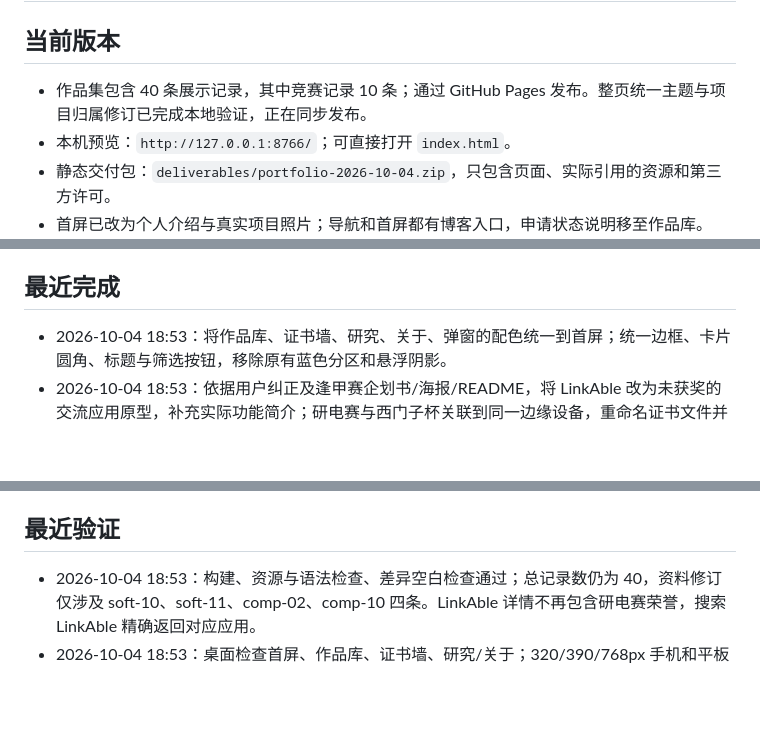
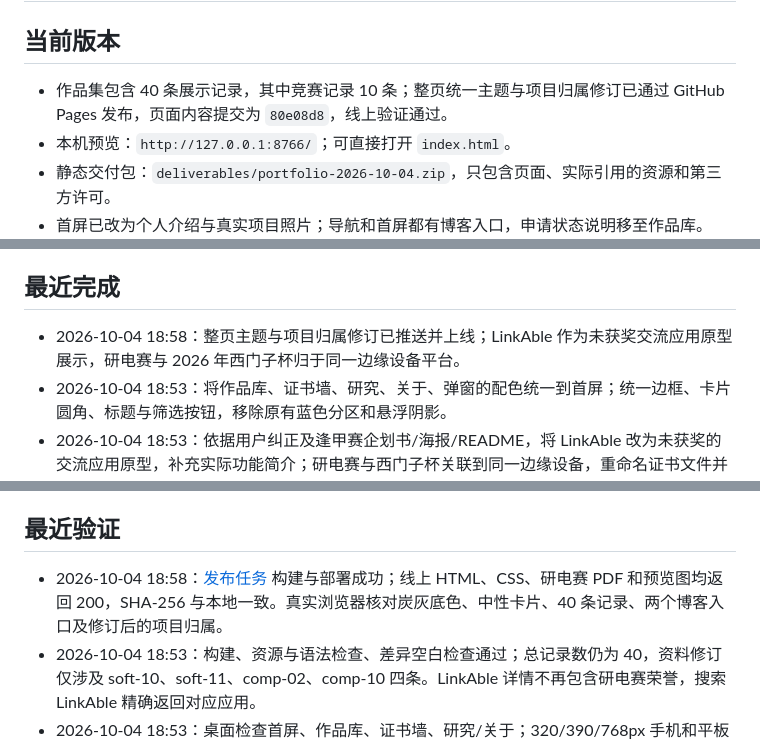
Before and after one commit to insistgang/portfolio, a Markdown page: ROADMAP.md, 3 parts joined by grey strips. GitHub-like rendering; blank space fills up the shorter version.

Commit message:
docs: 记录整页主题与项目归属修订的上线验证

```diff
--- a/ROADMAP.md
+++ b/ROADMAP.md
@@ -2,7 +2,7 @@
 
 ## 当前版本
 
-- 作品集包含 40 条展示记录，其中竞赛记录 10 条；通过 GitHub Pages 发布。整页统一主题与项目归属修订已完成本地验证，正在同步发布。
+- 作品集包含 40 条展示记录，其中竞赛记录 10 条；整页统一主题与项目归属修订已通过 GitHub Pages 发布，页面内容提交为 `80e08d8`，线上验证通过。
 - 本机预览：`http://127.0.0.1:8766/`；可直接打开 `index.html`。
 - 静态交付包：`deliverables/portfolio-2026-10-04.zip`，只包含页面、实际引用的资源和第三方许可。
 - 首屏已改为个人介绍与真实项目照片；导航和首屏都有博客入口，申请状态说明移至作品库。
@@ -27,6 +27,7 @@
 
 ## 最近完成
 
+- 2026-10-04 18:58：整页主题与项目归属修订已推送并上线；LinkAble 作为未获奖交流应用原型展示，研电赛与 2026 年西门子杯归于同一边缘设备平台。
 - 2026-10-04 18:53：将作品库、证书墙、研究、关于、弹窗的配色统一到首屏；统一边框、卡片圆角、标题与筛选按钮，移除原有蓝色分区和悬浮阴影。
 - 2026-10-04 18:53：依据用户纠正及逢甲赛企划书/海报/README，将 LinkAble 改为未获奖的交流应用原型，补充实际功能简介；研电赛与西门子杯关联到同一边缘设备，重命名证书文件并保持字节不变。
 - 2026-10-04 18:40：确认版本已提交并推送至 `insistgang/portfolio` 的 `main` 分支；GitHub Pages 构建与部署成功，公开网址为 `https://insistgang.top/portfolio/`。
@@ -39,6 +40,7 @@
 
 ## 最近验证
 
+- 2026-10-04 18:58：[发布任务](https://github.com/insistgang/portfolio/actions/runs/37196972340) 构建与部署成功；线上 HTML、CSS、研电赛 PDF 和预览图均返回 200，SHA-256 与本地一致。真实浏览器核对炭灰底色、中性卡片、40 条记录、两个博客入口及修订后的项目归属。
 - 2026-10-04 18:53：构建、资源与语法检查、差异空白检查通过；总记录数仍为 40，资料修订仅涉及 soft-10、soft-11、comp-02、comp-10 四条。LinkAble 详情不再包含研电赛荣誉，搜索 LinkAble 精确返回对应应用。
 - 2026-10-04 18:53：桌面检查首屏、作品库、证书墙、研究/关于；320/390/768px 手机和平板无横向溢出，筛选与弹窗正常。各区合成底色均为 #141719，卡片与弹窗底色为 #1b1f21。
 - 2026-10-04 18:40：[GitHub Pages 发布任务](https://github.com/insistgang/portfolio/actions/runs/37196034758) 的构建、状态回报和部署均成功，部署内容对应 `aacd1cb64157d0125198b2966074ad57dc5d62cb`。
```
